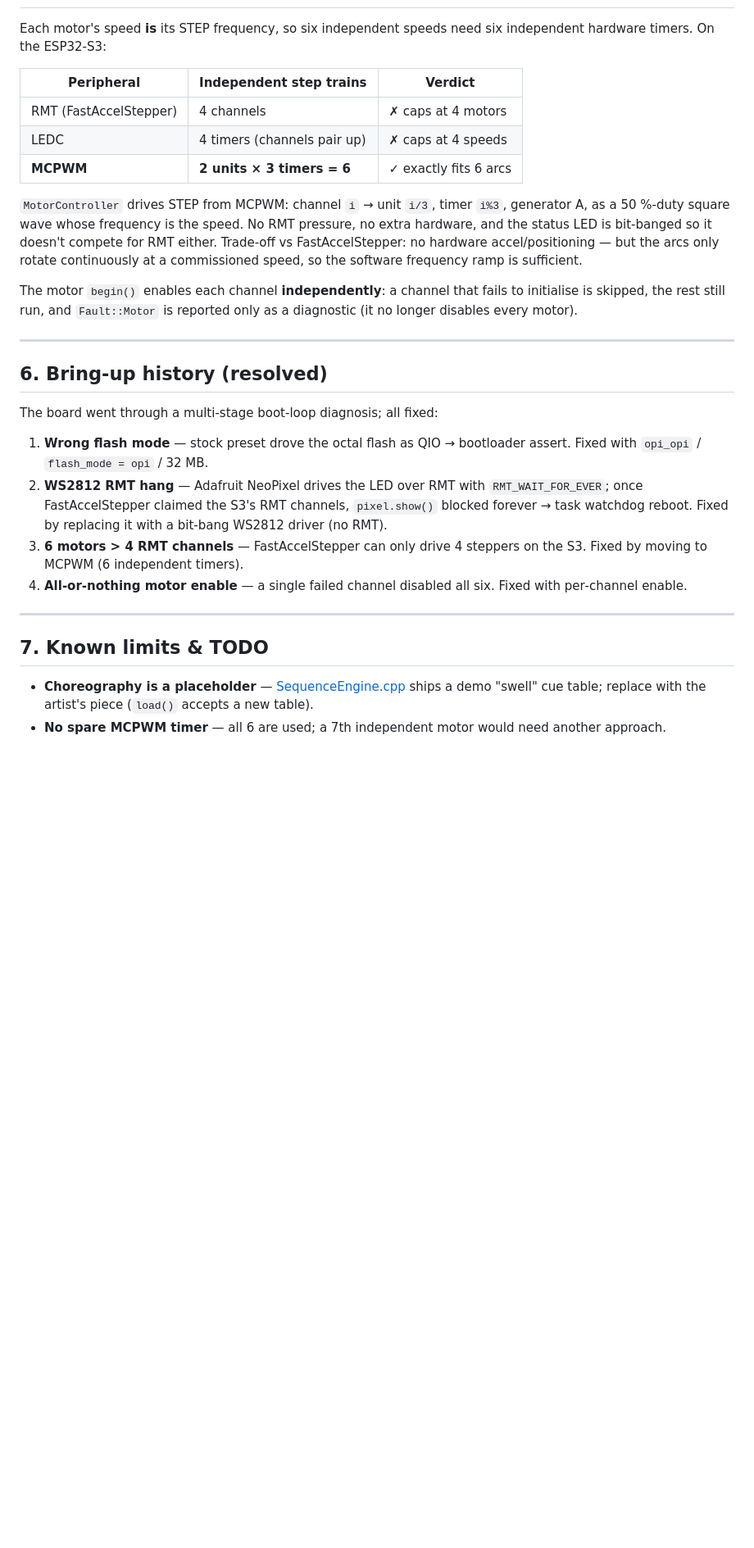
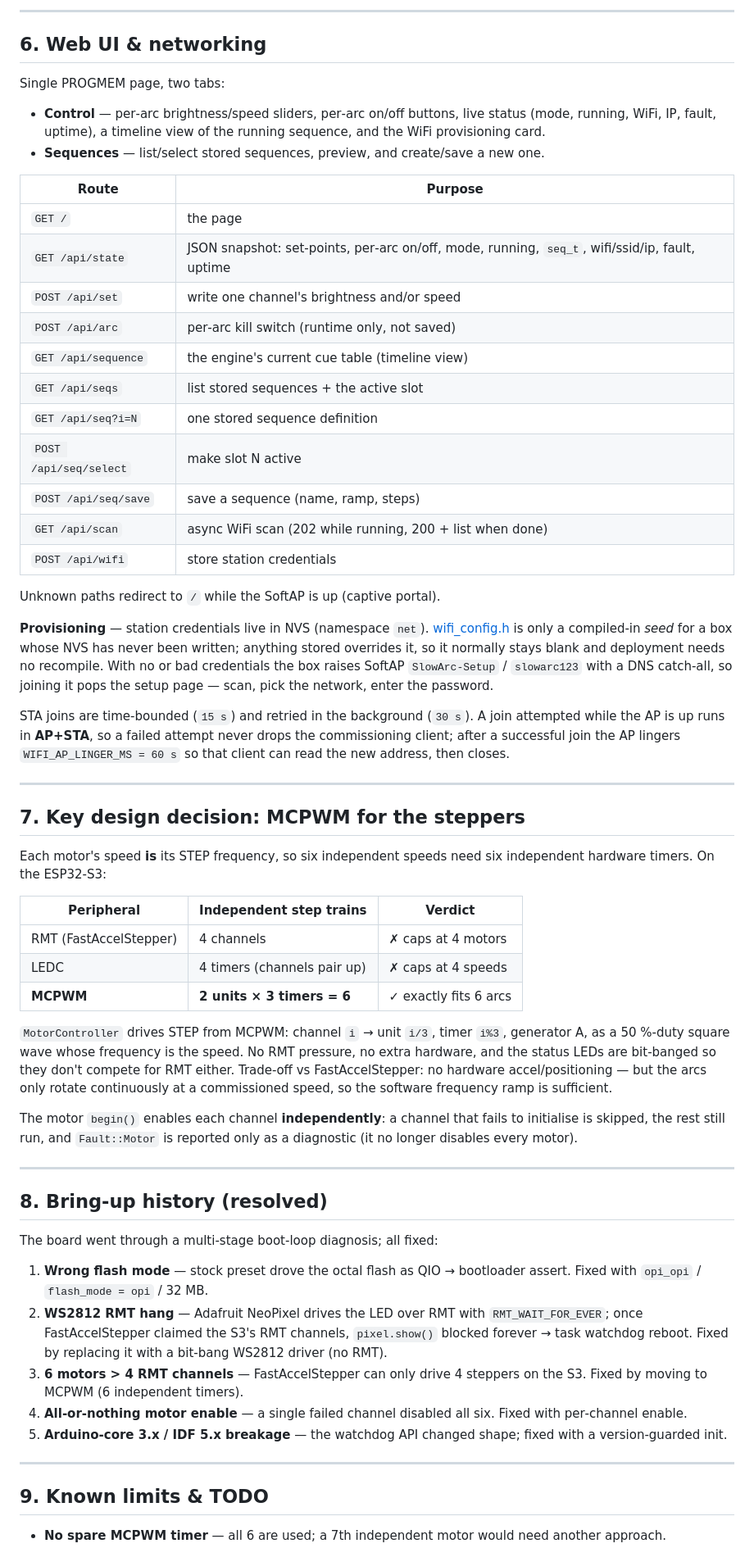
Before and after one commit to seanhammett/6xSlowArc, a Markdown page: FIRMWARE_REPORT.md, the part around one of its changes. Shown at 82% size. Rendered like a GitHub page; blank space fills up the shorter version.

```diff
--- a/FIRMWARE_REPORT.md
+++ b/FIRMWARE_REPORT.md
@@ -121,3 +168,45 @@ drivers disabled; a brownout reset is detected and surfaced (likely bulb‑inrus
+---
+
+## 6. Web UI & networking
+
+Single PROGMEM page, two tabs:
+
+- **Control** — per‑arc brightness/speed sliders, per‑arc on/off buttons, live status
+  (mode, running, WiFi, IP, fault, uptime), a timeline view of the running sequence, and
+  the WiFi provisioning card.
+- **Sequences** — list/select stored sequences, preview, and create/save a new one.
+
+| Route | Purpose |
+|-------|---------|
+| `GET /` | the page |
+| `GET /api/state` | JSON snapshot: set‑points, per‑arc on/off, mode, running, `seq_t`, wifi/ssid/ip, fault, uptime |
+| `POST /api/set` | write one channel's brightness and/or speed |
+| `POST /api/arc` | per‑arc kill switch (runtime only, not saved) |
+| `GET /api/sequence` | the engine's current cue table (timeline view) |
+| `GET /api/seqs` | list stored sequences + the active slot |
+| `GET /api/seq?i=N` | one stored sequence definition |
+| `POST /api/seq/select` | make slot N active |
+| `POST /api/seq/save` | save a sequence (name, ramp, steps) |
+| `GET /api/scan` | async WiFi scan (202 while running, 200 + list when done) |
+| `POST /api/wifi` | store station credentials |
+
+Unknown paths redirect to `/` while the SoftAP is up (captive portal).
+
+**Provisioning** — station credentials live in NVS (namespace `net`).
+[wifi_config.h](src/wifi_config.h) is only a compiled‑in *seed* for a box whose NVS has
+never been written; anything stored overrides it, so it normally stays blank and
+deployment needs no recompile. With no or bad credentials the box raises SoftAP
+`SlowArc-Setup` / `slowarc123` with a DNS catch‑all, so joining it pops the setup page —
+scan, pick the network, enter the password.
+
+STA joins are time‑bounded (`15 s`) and retried in the background (`30 s`). A join
+attempted while the AP is up runs in **AP+STA**, so a failed attempt never drops the
+commissioning client; after a successful join the AP lingers `WIFI_AP_LINGER_MS = 60 s`
+so that client can read the new address, then closes.
+
+---
+
+## 7. Key design decision: MCPWM for the steppers
 
 Each motor's speed **is** its STEP frequency, so six independent speeds need six
 independent hardware timers. On the ESP32‑S3:
@@ -130,9 +219,9 @@ independent hardware timers. On the ESP32‑S3:
 
 `MotorController` drives STEP from MCPWM: channel `i` → unit `i/3`, timer `i%3`,
 generator A, as a 50 %‑duty square wave whose frequency is the speed. No RMT pressure,
-no extra hardware, and the status LED is bit‑banged so it doesn't compete for RMT either.
-Trade‑off vs FastAccelStepper: no hardware accel/positioning — but the arcs only rotate
-continuously at a commissioned speed, so the software frequency ramp is sufficient.
+no extra hardware, and the status LEDs are bit‑banged so they don't compete for RMT
+either. Trade‑off vs FastAccelStepper: no hardware accel/positioning — but the arcs only
+rotate continuously at a commissioned speed, so the software frequency ramp is sufficient.
 
 The motor `begin()` enables each channel **independently**: a channel that fails to
 initialise is skipped, the rest still run, and `Fault::Motor` is reported only as a
@@ -140,7 +229,7 @@ diagnostic (it no longer disables every motor).
 
 ---
 
-## 6. Bring‑up history (resolved)
+## 8. Bring‑up history (resolved)
 
 The board went through a multi‑stage boot‑loop diagnosis; all fixed:
 
@@ -148,10 +237,10 @@ The board went through a multi‑stage boot‑loop diagnosis; all fixed:
 2. **WS2812 RMT hang** — Adafruit NeoPixel drives the LED over RMT with `RMT_WAIT_FOR_EVER`; once FastAccelStepper claimed the S3's RMT channels, `pixel.show()` blocked forever → task watchdog reboot. Fixed by replacing it with a bit‑bang WS2812 driver (no RMT).
 3. **6 motors > 4 RMT channels** — FastAccelStepper can only drive 4 steppers on the S3. Fixed by moving to MCPWM (6 independent timers).
 4. **All‑or‑nothing motor enable** — a single failed channel disabled all six. Fixed with per‑channel enable.
+5. **Arduino‑core 3.x / IDF 5.x breakage** — the watchdog API changed shape; fixed with a version‑guarded init.
 
 ---
 
-## 7. Known limits & TODO
+## 9. Known limits & TODO
 
-- **Choreography is a placeholder** — [SequenceEngine.cpp](src/SequenceEngine.cpp) ships a demo "swell" cue table; replace with the artist's piece (`load()` accepts a new table).
 - **No spare MCPWM timer** — all 6 are used; a 7th independent motor would need another approach.
```
Also changed, not shown: other parts of FIRMWARE_REPORT.md (+86 -38 lines).
